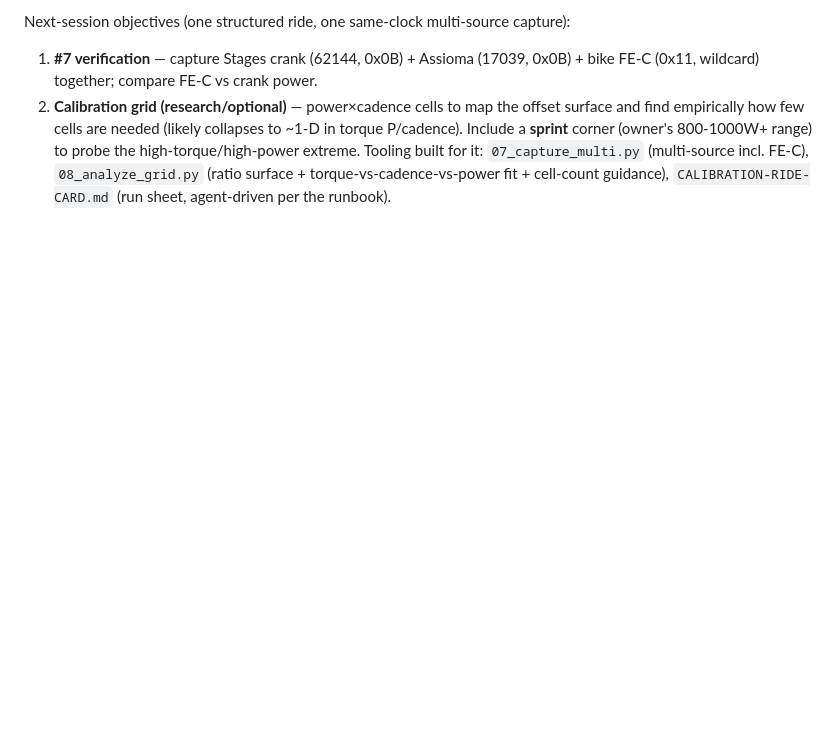
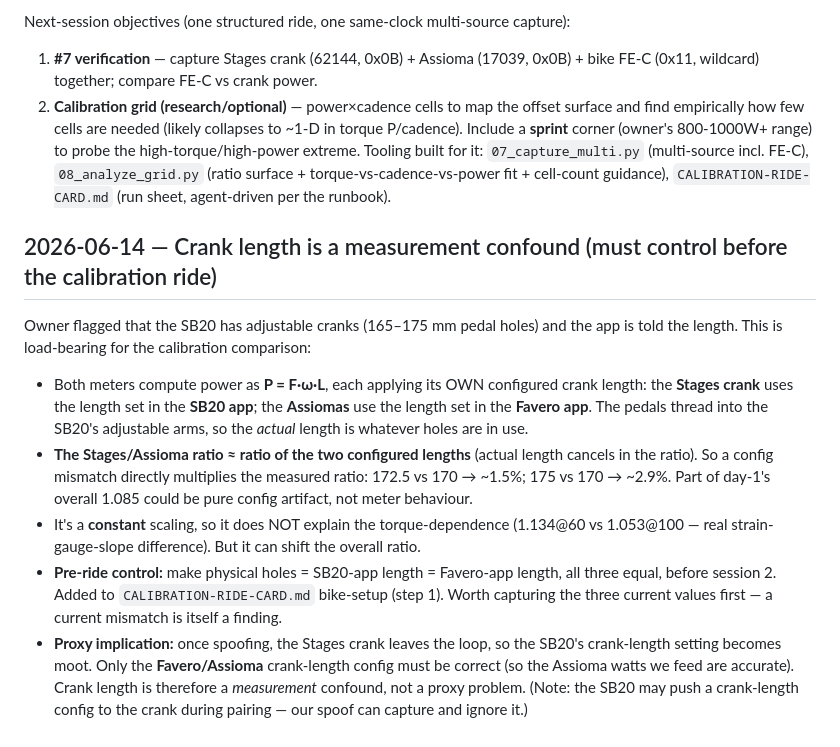
Before and after one commit to cauldnz/SB20-power-proxy, a Markdown page: code/findings/decisions.md, the part around the change. Drawn GitHub-style; blank space fills up the shorter version.

```diff
--- a/code/findings/decisions.md
+++ b/code/findings/decisions.md
@@ -313,3 +313,13 @@ Next-session objectives (one structured ride, one same-clock multi-source captur
 1. **#7 verification** — capture Stages crank (62144, 0x0B) + Assioma (17039, 0x0B) + bike FE-C (0x11, wildcard) together; compare FE-C vs crank power.
 2. **Calibration grid (research/optional)** — power×cadence cells to map the offset surface and find empirically how few cells are needed (likely collapses to ~1-D in torque P/cadence). Include a **sprint** corner (owner's 800-1000W+ range) to probe the high-torque/high-power extreme.
 Tooling built for it: `07_capture_multi.py` (multi-source incl. FE-C), `08_analyze_grid.py` (ratio surface + torque-vs-cadence-vs-power fit + cell-count guidance), `CALIBRATION-RIDE-CARD.md` (run sheet, agent-driven per the runbook).
+
+## 2026-06-14 — Crank length is a measurement confound (must control before the calibration ride)
+
+Owner flagged that the SB20 has adjustable cranks (165–175 mm pedal holes) and the app is told the length. This is load-bearing for the calibration comparison:
+
+- Both meters compute power as **P = F·ω·L**, each applying its OWN configured crank length: the **Stages crank** uses the length set in the **SB20 app**; the **Assiomas** use the length set in the **Favero app**. The pedals thread into the SB20's adjustable arms, so the *actual* length is whatever holes are in use.
+- **The Stages/Assioma ratio ≈ ratio of the two configured lengths** (actual length cancels in the ratio). So a config mismatch directly multiplies the measured ratio: 172.5 vs 170 → ~1.5%; 175 vs 170 → ~2.9%. Part of day-1's overall 1.085 could be pure config artifact, not meter behaviour.
+- It's a **constant** scaling, so it does NOT explain the torque-dependence (1.134@60 vs 1.053@100 — real strain-gauge-slope difference). But it can shift the overall ratio.
+- **Pre-ride control:** make physical holes = SB20-app length = Favero-app length, all three equal, before session 2. Added to `CALIBRATION-RIDE-CARD.md` bike-setup (step 1). Worth capturing the three current values first — a current mismatch is itself a finding.
+- **Proxy implication:** once spoofing, the Stages crank leaves the loop, so the SB20's crank-length setting becomes moot. Only the **Favero/Assioma** crank-length config must be correct (so the Assioma watts we feed are accurate). Crank length is therefore a *measurement* confound, not a proxy problem. (Note: the SB20 may push a crank-length config to the crank during pairing — our spoof can capture and ignore it.)
```
Also changed, not shown: CALIBRATION-RIDE-CARD.md (+10 -0 lines).
